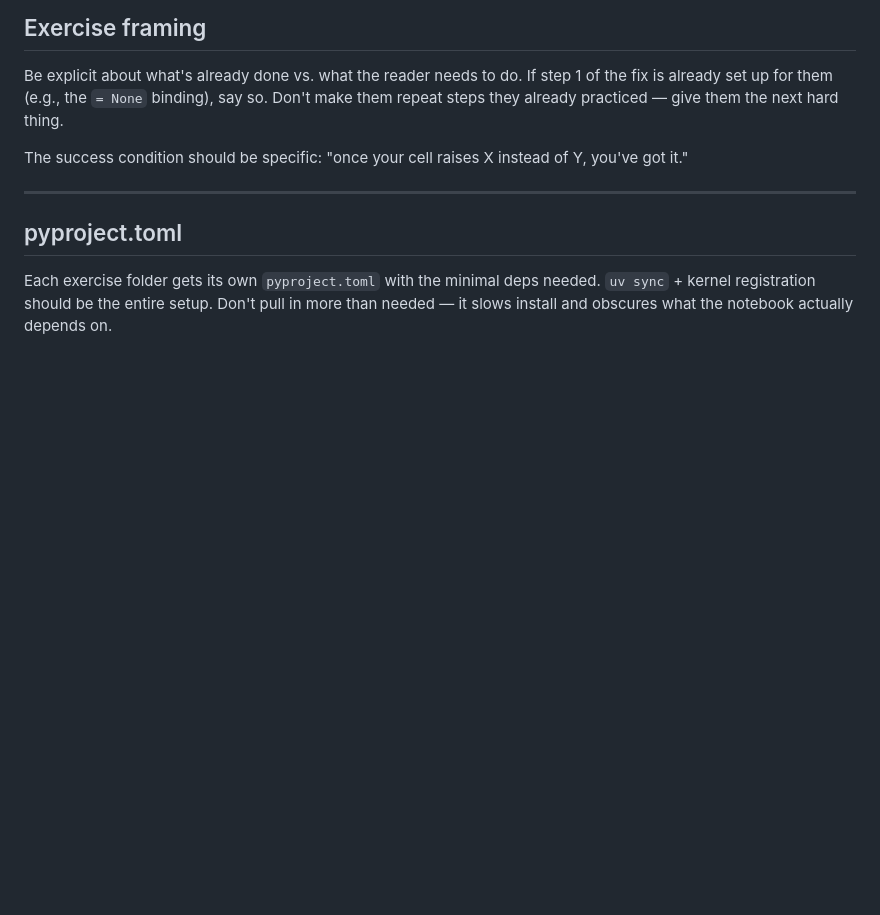
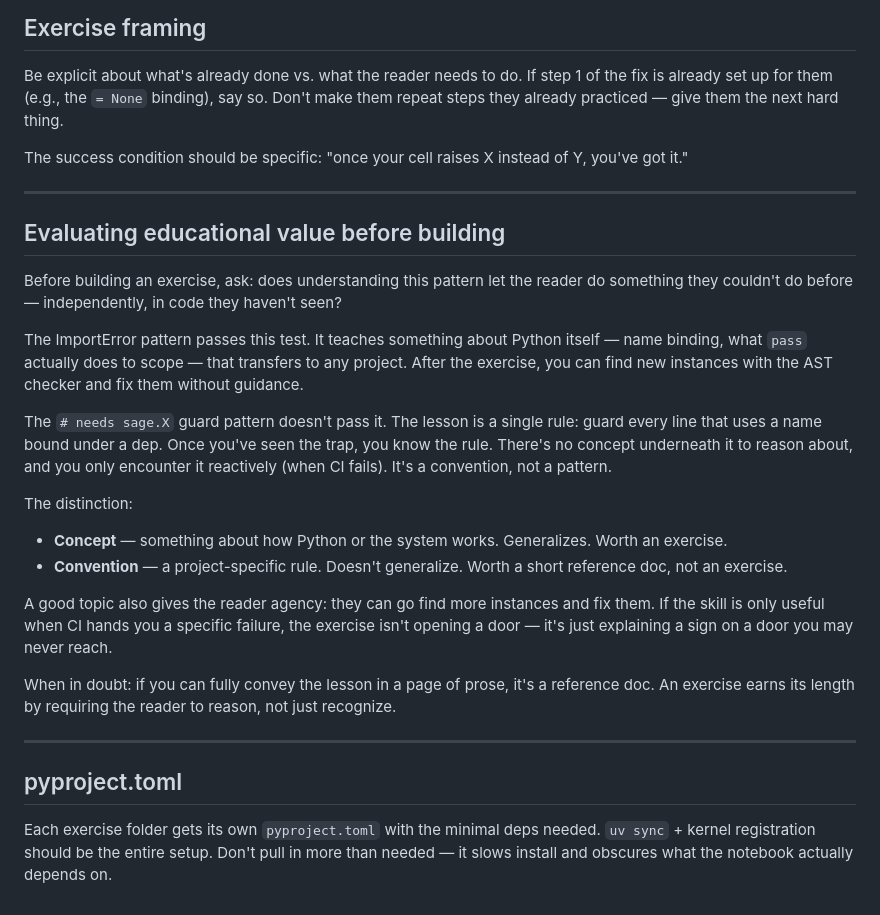
Before and after one commit to sacchen/passagemath-workspace, a Markdown page: exercises/DESIGN.md, the part around the change. GitHub-like rendering; blank space fills up the shorter version.

Commit message:
exercises/DESIGN.md: add section on evaluating educational value

```diff
--- a/exercises/DESIGN.md
+++ b/exercises/DESIGN.md
@@ -88,6 +88,24 @@ The success condition should be specific: "once your cell raises X instead of Y,
 
 ---
 
+## Evaluating educational value before building
+
+Before building an exercise, ask: does understanding this pattern let the reader do something they couldn't do before — independently, in code they haven't seen?
+
+The ImportError pattern passes this test. It teaches something about Python itself — name binding, what `pass` actually does to scope — that transfers to any project. After the exercise, you can find new instances with the AST checker and fix them without guidance.
+
+The `# needs sage.X` guard pattern doesn't pass it. The lesson is a single rule: guard every line that uses a name bound under a dep. Once you've seen the trap, you know the rule. There's no concept underneath it to reason about, and you only encounter it reactively (when CI fails). It's a convention, not a pattern.
+
+The distinction:
+- **Concept** — something about how Python or the system works. Generalizes. Worth an exercise.
+- **Convention** — a project-specific rule. Doesn't generalize. Worth a short reference doc, not an exercise.
+
+A good topic also gives the reader agency: they can go find more instances and fix them. If the skill is only useful when CI hands you a specific failure, the exercise isn't opening a door — it's just explaining a sign on a door you may never reach.
+
+When in doubt: if you can fully convey the lesson in a page of prose, it's a reference doc. An exercise earns its length by requiring the reader to reason, not just recognize.
+
+---
+
 ## pyproject.toml
 
 Each exercise folder gets its own `pyproject.toml` with the minimal deps needed. `uv sync` + kernel registration should be the entire setup. Don't pull in more than needed — it slows install and obscures what the notebook actually depends on.
```
